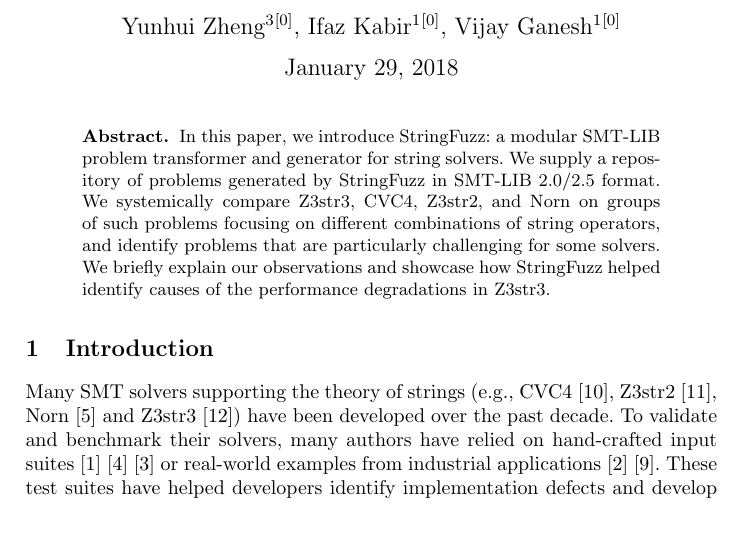
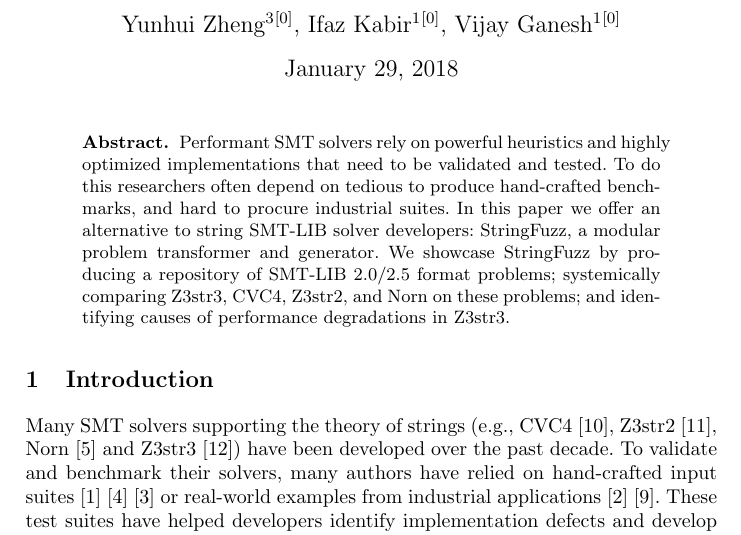
Before and after one commit to dblotsky/stringfuzz_paper, a LaTeX paper (paper.tex, which reads includes/abstract.tex): part of page 1 of 7, cut so that both start at the same text. Compiled offline with pdfLaTeX.

Commit message:
starting pass with abstract. All changes are suggestions.

```diff
--- a/includes/abstract.tex
+++ b/includes/abstract.tex
@@ -1,5 +1,11 @@
 \begin{abstract}
-
-    In this paper, we introduce \fuzzer{}: a modular \smt{} problem transformer and generator for string solvers. We supply a repository of problems generated by \fuzzer{} in \smtfull{} format. We systemically compare \theSolvers{} on groups of such problems focusing on different combinations of string operators, and identify problems that are particularly challenging for some solvers. We briefly explain our observations and showcase how \fuzzer{} helped identify causes of the performance degradations in \us{}.
-
+    Performant SMT solvers rely on powerful heuristics and highly optimized implementations
+    that need to be validated and tested.
+    To do this researchers often depend
+    on tedious to produce hand-crafted benchmarks, and hard to procure industrial suites.
+    In this paper we offer an alternative to string \smt{} solver developers:
+    \fuzzer{}, a modular problem transformer and generator.
+    We showcase \fuzzer{} by producing a repository of \smtfull{} format problems;
+    systemically comparing \theSolvers{} on these problems; and
+    identifying causes of performance degradations in \us{}.
 \end{abstract}
```
